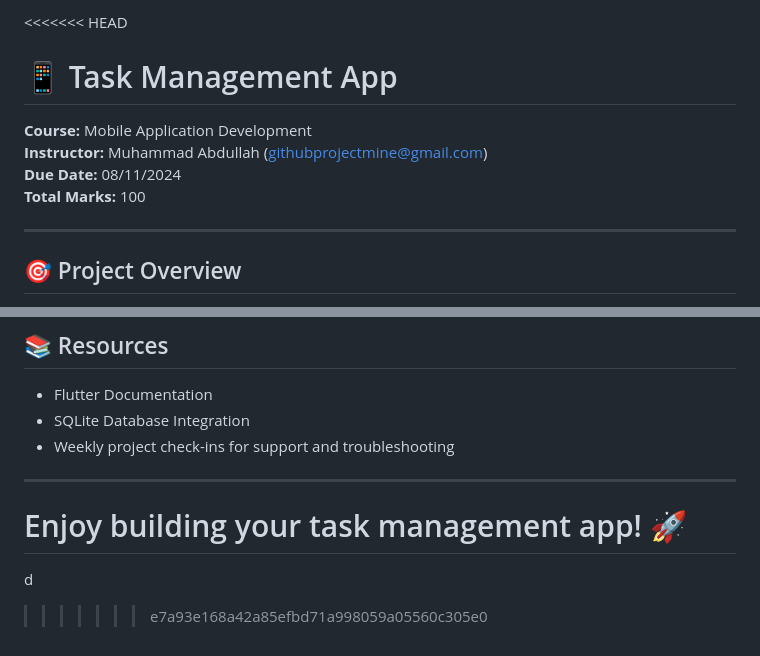
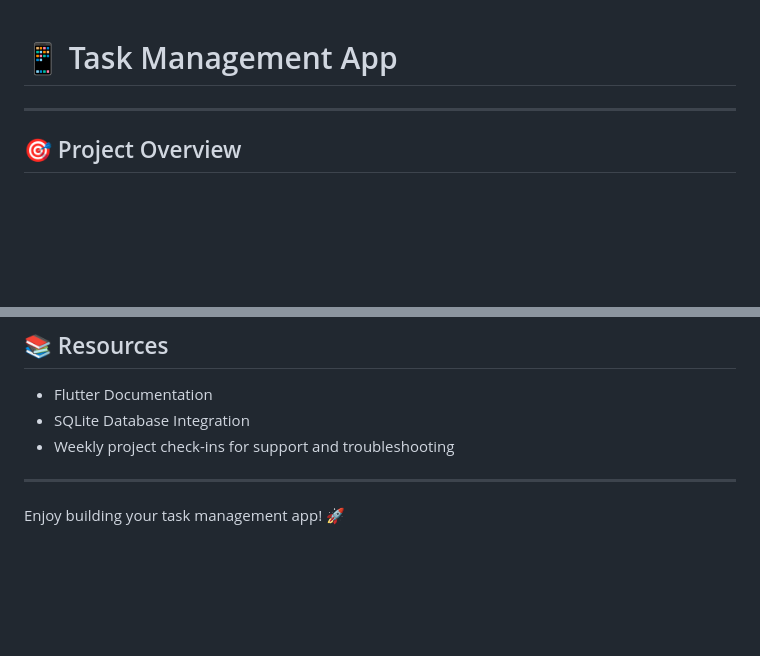
Before and after one commit to fareedtariq/Task-management-App, a Markdown page: README.md, 2 parts joined by grey strips. Rendered like a GitHub page; blank space fills up the shorter version.

```diff
--- a/README.md
+++ b/README.md
@@ -1,10 +1,4 @@
-<<<<<<< HEAD
 # 📱 Task Management App
-
-**Course:** Mobile Application Development
-**Instructor:** Muhammad Abdullah (githubprojectmine@gmail.com)
-**Due Date:** 08/11/2024
-**Total Marks:** 100
 
 ---
 
@@ -100,6 +94,3 @@ The **Task Management App** is a powerful and easy-to-use Flutter application de
 ---
 
 Enjoy building your task management app! 🚀
-=======
-d
->>>>>>> e7a93e168a42a85efbd71a998059a05560c305e0
```
